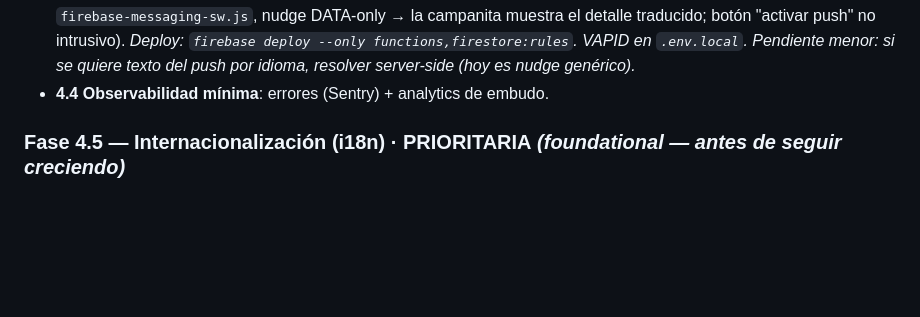
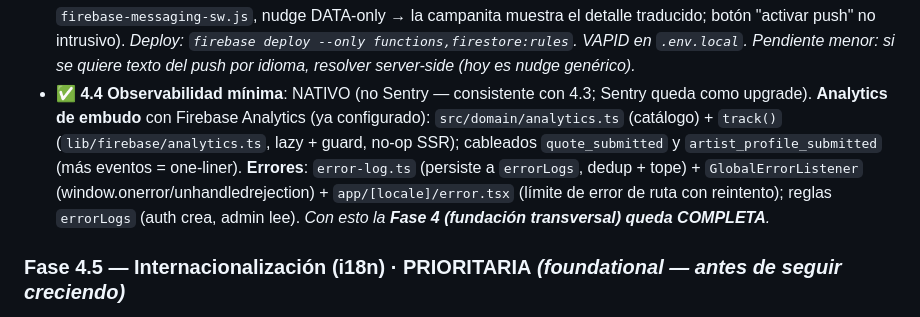
Before and after one commit to Bleakow/only-g-music, a Markdown page: AGENTS.md, the part around the change. GitHub-like rendering; blank space fills up the shorter version.

Commit message:
docs(roadmap): marca la Fase 4.4 (observabilidad) y cierra la Fase 4
Analytics de embudo (Firebase) + tracking de errores nativo. Con 4.1/4.2/4.3/4.4
la fundación transversal (Fase 4) queda completa.

Co-Authored-By: Claude Opus 4.8 (1M context) <noreply@anthropic.com>

```diff
--- a/AGENTS.md
+++ b/AGENTS.md
@@ -133,7 +133,13 @@ Tres decisiones lo fijan: pago **manual** (QR + comprobante + confirmación huma
   detalle traducido; botón "activar push" no intrusivo). *Deploy: `firebase deploy --only
   functions,firestore:rules`. VAPID en `.env.local`. Pendiente menor: si se quiere texto del push
   por idioma, resolver server-side (hoy es nudge genérico).*
-- **4.4 Observabilidad mínima**: errores (Sentry) + analytics de embudo.
+- ✅ **4.4 Observabilidad mínima**: NATIVO (no Sentry — consistente con 4.3; Sentry queda como
+  upgrade). **Analytics de embudo** con Firebase Analytics (ya configurado): `src/domain/analytics.ts`
+  (catálogo) + `track()` (`lib/firebase/analytics.ts`, lazy + guard, no-op SSR); cableados
+  `quote_submitted` y `artist_profile_submitted` (más eventos = one-liner). **Errores**: `error-log.ts`
+  (persiste a `errorLogs`, dedup + tope) + `GlobalErrorListener` (window.onerror/unhandledrejection) +
+  `app/[locale]/error.tsx` (límite de error de ruta con reintento); reglas `errorLogs` (auth crea,
+  admin lee). *Con esto la **Fase 4 (fundación transversal) queda COMPLETA**.*
 
 ### Fase 4.5 — Internacionalización (i18n) · **PRIORITARIA** *(foundational — antes de seguir creciendo)*
 
```
